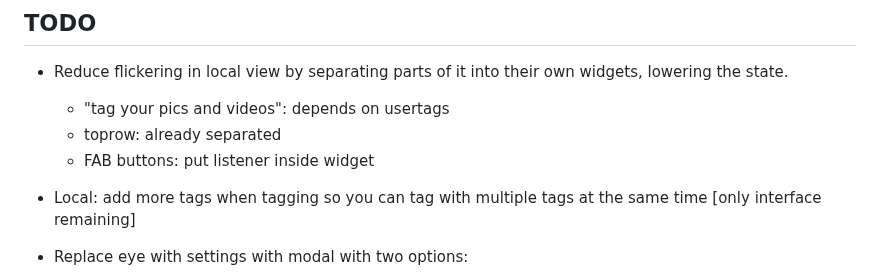
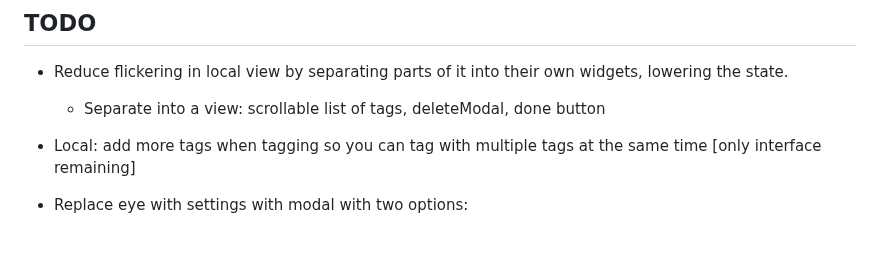
Before and after one commit to altocodenl/tagaway-mobile, a Markdown page: tagaway/lib/readme.md, the part around the change. GitHub-like rendering; blank space fills up the shorter version.

Commit message:
Update todos.

```diff
--- a/tagaway/lib/readme.md
+++ b/tagaway/lib/readme.md
@@ -3,9 +3,7 @@
 ## TODO
 
 - Reduce flickering in local view by separating parts of it into their own widgets, lowering the state.
-   - "tag your pics and videos": depends on usertags
-   - toprow: already separated
-   - FAB buttons: put listener inside widget
+   - Separate into a view: scrollable list of tags, deleteModal, done button
 - Local: add more tags when tagging so you can tag with multiple tags at the same time [only interface remaining]
 - Replace eye with settings with modal with two options:
    - Eye with explanation
```
